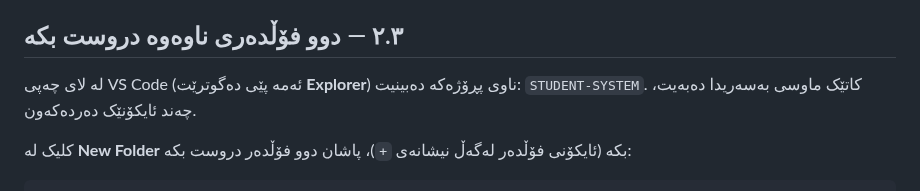
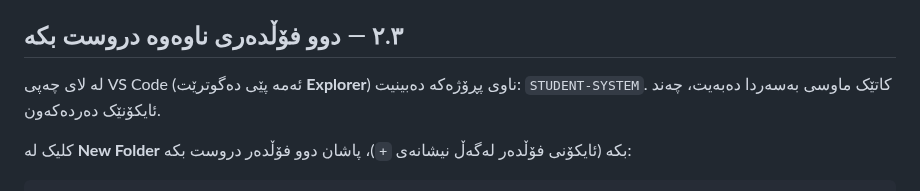
Before and after one commit to idriskhwanagit/MIS_Student_Guidance_Web_Development, a Markdown page: ku.md, the part around the change. Drawn GitHub-style.

Commit message:
Kurdish guide: بەسەریدا -> بەسەردا
Co-Authored-By: Claude Opus 5 <noreply@anthropic.com>

```diff
--- a/ku.md
+++ b/ku.md
@@ -233,7 +233,7 @@ VS Code بکەرەوە، پاشان:
 ## ٢.٣ — دوو فۆڵدەری ناوەوە دروست بکە
 
 لە لای چەپی VS Code (ئەمە پێی دەگوترێت **Explorer**) ناوی پڕۆژەکە دەبینیت:
-`STUDENT-SYSTEM`. کاتێک ماوسی بەسەریدا دەبەیت، چەند ئایکۆنێک دەردەکەون.
+`STUDENT-SYSTEM`. کاتێک ماوسی بەسەردا دەبەیت، چەند ئایکۆنێک دەردەکەون.
 
 کلیک لە **New Folder** بکە (ئایکۆنی فۆڵدەر لەگەڵ نیشانەی `+`)، پاشان دوو
 فۆڵدەر دروست بکە:
```
